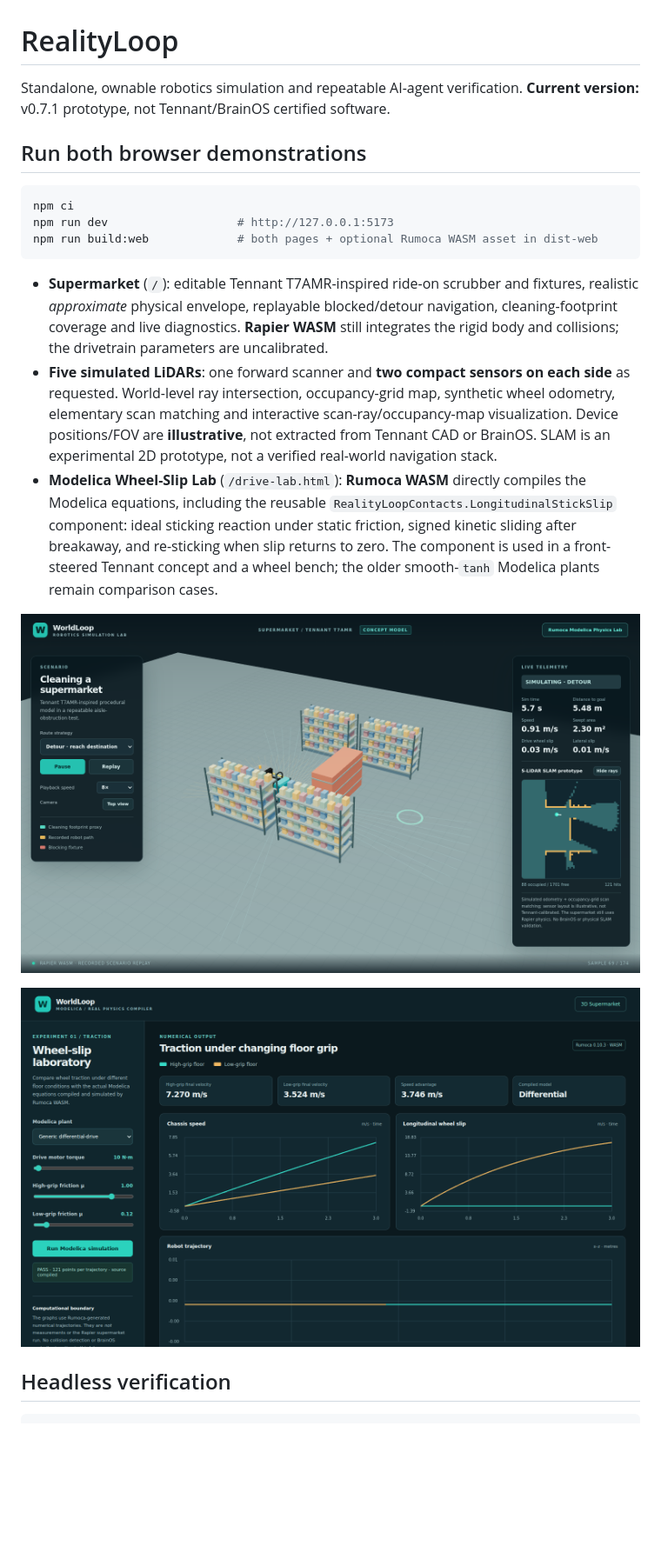
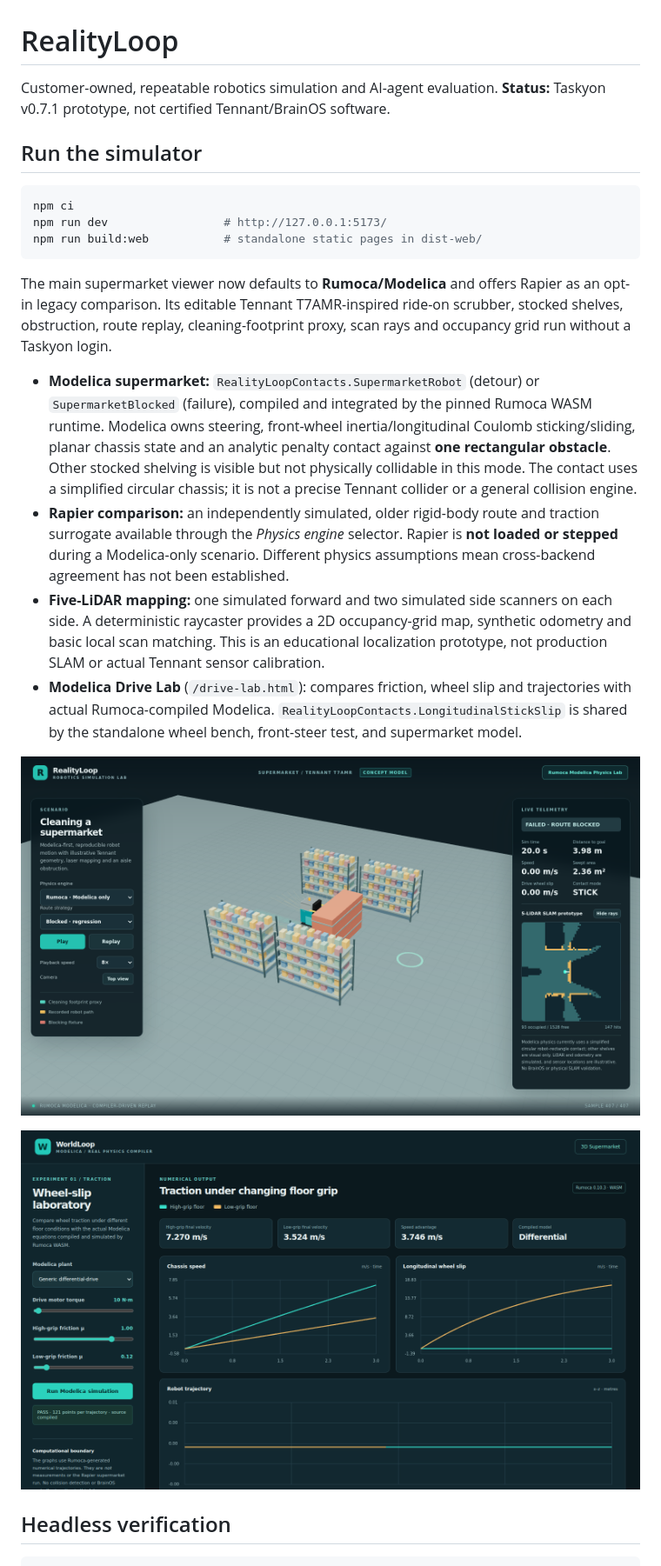
Before and after one commit to Xyntopia/realityloop, a Markdown page: README.md, the part around one of its changes. Shown at 87% size. Drawn GitHub-style; pictures changed too: docs/realityloop-modelica-supermarket-preview.png (added); blank space fills up the shorter version.

Commit message:
Run supermarket on Rumoca Modelica by default with contact regression

````diff
--- a/README.md
+++ b/README.md
@@ -1,22 +1,25 @@
 # RealityLoop
 
-Standalone, ownable robotics simulation and repeatable AI-agent verification. **Current version:** v0.7.1 prototype, not Tennant/BrainOS certified software.
+Customer-owned, repeatable robotics simulation and AI-agent evaluation. **Status:** Taskyon v0.7.1 prototype, not certified Tennant/BrainOS software.
 
-## Run both browser demonstrations
+## Run the simulator
 
 ```sh
 npm ci
-npm run dev                   # http://127.0.0.1:5173
-npm run build:web             # both pages + optional Rumoca WASM asset in dist-web
+npm run dev                 # http://127.0.0.1:5173/
+npm run build:web           # standalone static pages in dist-web/
 ```
 
-- **Supermarket** (`/`): editable Tennant T7AMR-inspired ride-on scrubber and fixtures, realistic *approximate* physical envelope, replayable blocked/detour navigation, cleaning-footprint coverage and live diagnostics. **Rapier WASM** still integrates the rigid body and collisions; the drivetrain parameters are uncalibrated.
-- **Five simulated LiDARs**: one forward scanner and **two compact sensors on each side** as requested. World-level ray intersection, occupancy-grid map, synthetic wheel odometry, elementary scan matching and interactive scan-ray/occupancy-map visualization. Device positions/FOV are **illustrative**, not extracted from Tennant CAD or BrainOS. SLAM is an experimental 2D prototype, not a verified real-world navigation stack.
-- **Modelica Wheel-Slip Lab** (`/drive-lab.html`): **Rumoca WASM** directly compiles the Modelica equations, including the reusable `RealityLoopContacts.LongitudinalStickSlip` component: ideal sticking reaction under static friction, signed kinetic sliding after breakaway, and re-sticking when slip returns to zero. The component is used in a front-steered Tennant concept and a wheel bench; the older smooth-`tanh` Modelica plants remain comparison cases.
+The main supermarket viewer now defaults to **Rumoca/Modelica** and offers Rapier as an opt-in legacy comparison. Its editable Tennant T7AMR-inspired ride-on scrubber, stocked shelves, obstruction, route replay, cleaning-footprint proxy, scan rays and occupancy grid run without a Taskyon login.
 
-![RealityLoop supermarket with simulated LiDAR and occupancy map](docs/realityloop-supermarket-slam-preview.png)
+- **Modelica supermarket:** `RealityLoopContacts.SupermarketRobot` (detour) or `SupermarketBlocked` (failure), compiled and integrated by the pinned Rumoca WASM runtime. Modelica owns steering, front-wheel inertia/longitudinal Coulomb sticking/sliding, planar chassis state and an analytic penalty contact against **one rectangular obstacle**. Other stocked shelving is visible but not physically collidable in this mode. The contact uses a simplified circular chassis; it is not a precise Tennant collider or a general collision engine.
+- **Rapier comparison:** an independently simulated, older rigid-body route and traction surrogate available through the *Physics engine* selector. Rapier is **not loaded or stepped** during a Modelica-only scenario. Different physics assumptions mean cross-backend agreement has not been established.
+- **Five-LiDAR mapping:** one simulated forward and two simulated side scanners on each side. A deterministic raycaster provides a 2D occupancy-grid map, synthetic odometry and basic local scan matching. This is an educational localization prototype, not production SLAM or actual Tennant sensor calibration.
+- **Modelica Drive Lab** (`/drive-lab.html`): compares friction, wheel slip and trajectories with actual Rumoca-compiled Modelica. `RealityLoopContacts.LongitudinalStickSlip` is shared by the standalone wheel bench, front-steer test, and supermarket model.
 
-![Modelica traction lab](docs/modelica-drive-lab-preview.png)
+![RealityLoop Modelica supermarket, LiDAR scan fans and occupancy map](docs/realityloop-modelica-supermarket-preview.png)
+
+![RealityLoop Modelica wheel contact laboratory](docs/modelica-drive-lab-preview.png)
 
 ## Headless verification
 
````
Also changed, not shown: other parts of README.md (+12 -8 lines), AGENTS.md (+2 -2 lines), modelica/README.md (+13 -12 lines), 10 other files.
